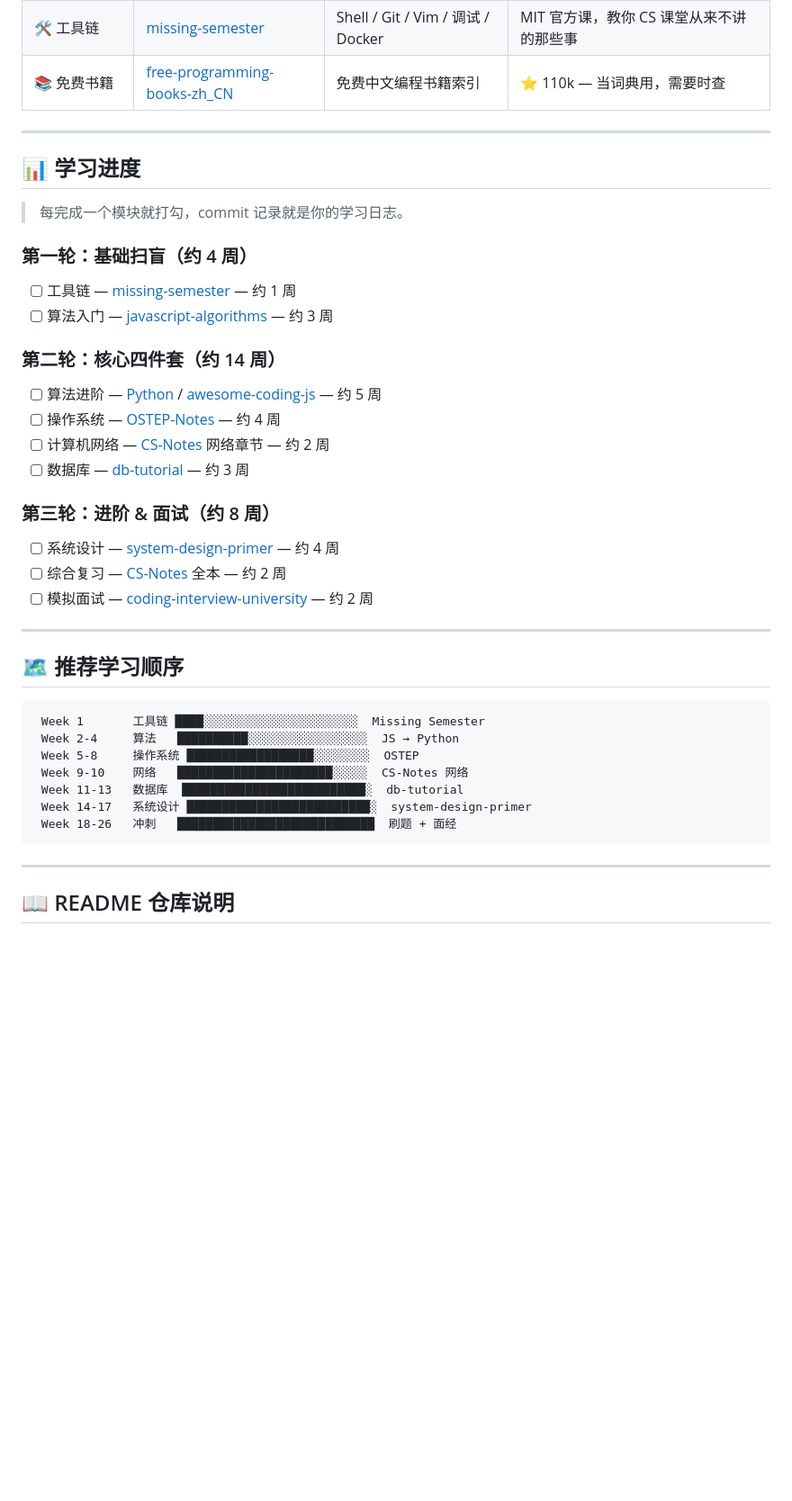
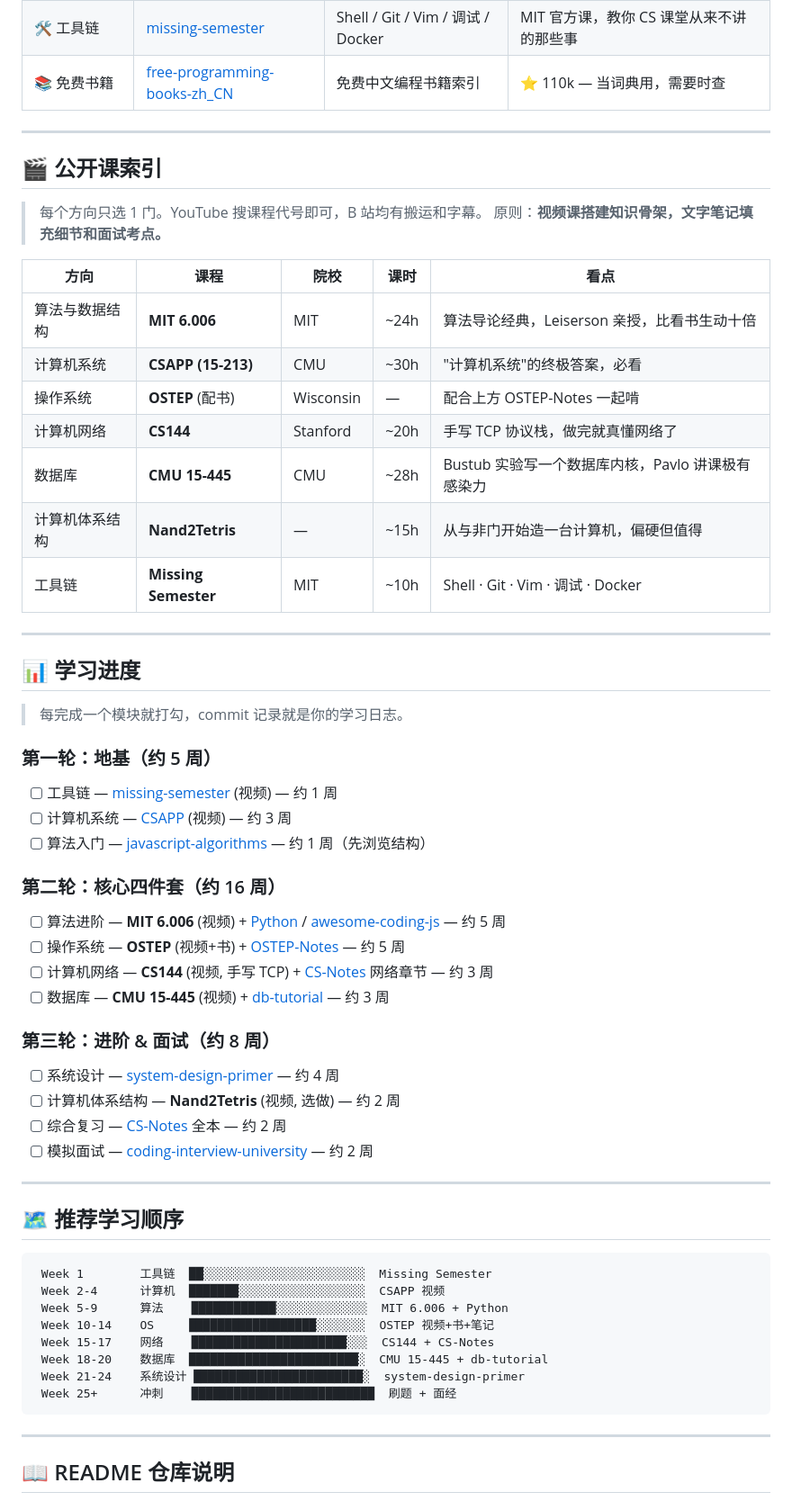
Before and after one commit to chrysos371/my-adventure-in-cs, a Markdown page: README.md, the part around the change. Shown at 90% size. Drawn GitHub-style; blank space fills up the shorter version.

Commit message:
Add video course index (MIT 6.006, CSAPP, CS144, CMU 15-445, etc.)

````diff
--- a/README.md
+++ b/README.md
@@ -30,22 +30,41 @@
 
 ---
 
+## 🎬 公开课索引
+
+> 每个方向只选 1 门。YouTube 搜课程代号即可，B 站均有搬运和字幕。
+> 原则：**视频课搭建知识骨架，文字笔记填充细节和面试考点。**
+
+| 方向 | 课程 | 院校 | 课时 | 看点 |
+|------|------|------|------|------|
+| 算法与数据结构 | **MIT 6.006** | MIT | ~24h | 算法导论经典，Leiserson 亲授，比看书生动十倍 |
+| 计算机系统 | **CSAPP (15-213)** | CMU | ~30h | "计算机系统"的终极答案，必看 |
+| 操作系统 | **OSTEP** (配书) | Wisconsin | — | 配合上方 OSTEP-Notes 一起啃 |
+| 计算机网络 | **CS144** | Stanford | ~20h | 手写 TCP 协议栈，做完就真懂网络了 |
+| 数据库 | **CMU 15-445** | CMU | ~28h | Bustub 实验写一个数据库内核，Pavlo 讲课极有感染力 |
+| 计算机体系结构 | **Nand2Tetris** | — | ~15h | 从与非门开始造一台计算机，偏硬但值得 |
+| 工具链 | **Missing Semester** | MIT | ~10h | Shell · Git · Vim · 调试 · Docker |
+
+---
+
 ## 📊 学习进度
 
 > 每完成一个模块就打勾，commit 记录就是你的学习日志。
 
-### 第一轮：基础扫盲（约 4 周）
-- [ ] 工具链 — [missing-semester](https://missing.csail.mit.edu/) — 约 1 周
-- [ ] 算法入门 — [javascript-algorithms](https://github.com/chrysos371/javascript-algorithms) — 约 3 周
+### 第一轮：地基（约 5 周）
+- [ ] 工具链 — [missing-semester](https://missing.csail.mit.edu/) (视频) — 约 1 周
+- [ ] 计算机系统 — [CSAPP](https://www.bilibili.com/video/BV1iW411d7hd) (视频) — 约 3 周
+- [ ] 算法入门 — [javascript-algorithms](https://github.com/chrysos371/javascript-algorithms) — 约 1 周（先浏览结构）
 
-### 第二轮：核心四件套（约 14 周）
-- [ ] 算法进阶 — [Python](https://github.com/chrysos371/Python) / [awesome-coding-js](https://github.com/chrysos371/awesome-coding-js) — 约 5 周
-- [ ] 操作系统 — [OSTEP-Notes](https://github.com/chrysos371/Operating-Systems-Three-Easy-Pieces-NOTES) — 约 4 周
-- [ ] 计算机网络 — [CS-Notes](https://github.com/chrysos371/CS-Notes) 网络章节 — 约 2 周
-- [ ] 数据库 — [db-tutorial](https://github.com/chrysos371/db-tutorial) — 约 3 周
+### 第二轮：核心四件套（约 16 周）
+- [ ] 算法进阶 — **MIT 6.006** (视频) + [Python](https://github.com/chrysos371/Python) / [awesome-coding-js](https://github.com/chrysos371/awesome-coding-js) — 约 5 周
+- [ ] 操作系统 — **OSTEP** (视频+书) + [OSTEP-Notes](https://github.com/chrysos371/Operating-Systems-Three-Easy-Pieces-NOTES) — 约 5 周
+- [ ] 计算机网络 — **CS144** (视频, 手写 TCP) + [CS-Notes](https://github.com/chrysos371/CS-Notes) 网络章节 — 约 3 周
+- [ ] 数据库 — **CMU 15-445** (视频) + [db-tutorial](https://github.com/chrysos371/db-tutorial) — 约 3 周
 
 ### 第三轮：进阶 & 面试（约 8 周）
 - [ ] 系统设计 — [system-design-primer](https://github.com/chrysos371/system-design-primer) — 约 4 周
+- [ ] 计算机体系结构 — **Nand2Tetris** (视频, 选做) — 约 2 周
 - [ ] 综合复习 — [CS-Notes](https://github.com/chrysos371/CS-Notes) 全本 — 约 2 周
 - [ ] 模拟面试 — [coding-interview-university](https://github.com/chrysos371/coding-interview-university) — 约 2 周
 
@@ -54,13 +73,14 @@
 ## 🗺️ 推荐学习顺序
 
 ```
- Week 1       工具链 ████░░░░░░░░░░░░░░░░░░░░░░  Missing Semester
- Week 2-4     算法   ██████████░░░░░░░░░░░░░░░░░  JS → Python
- Week 5-8     操作系统 ██████████████████░░░░░░░░  OSTEP
- Week 9-10    网络   ██████████████████████░░░░░  CS-Notes 网络
- Week 11-13   数据库  ██████████████████████████░  db-tutorial
- Week 14-17   系统设计 ██████████████████████████░  system-design-primer
- Week 18-26   冲刺   ████████████████████████████  刷题 + 面经
+ Week 1        工具链  ██░░░░░░░░░░░░░░░░░░░░░░░  Missing Semester
+ Week 2-4      计算机  ███████░░░░░░░░░░░░░░░░░░  CSAPP 视频
+ Week 5-9      算法    ████████████░░░░░░░░░░░░░  MIT 6.006 + Python
+ Week 10-14    OS     ██████████████████░░░░░░░  OSTEP 视频+书+笔记
+ Week 15-17    网络    ██████████████████████░░░  CS144 + CS-Notes
+ Week 18-20    数据库  ████████████████████████░  CMU 15-445 + db-tutorial
+ Week 21-24    系统设计 ████████████████████████░  system-design-primer
+ Week 25+      冲刺    ██████████████████████████  刷题 + 面经
 ```
 
 ---
````
